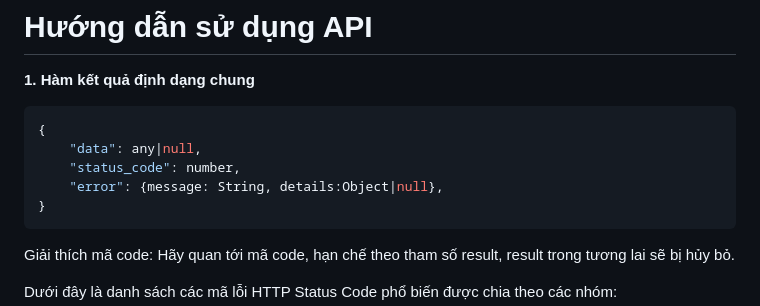
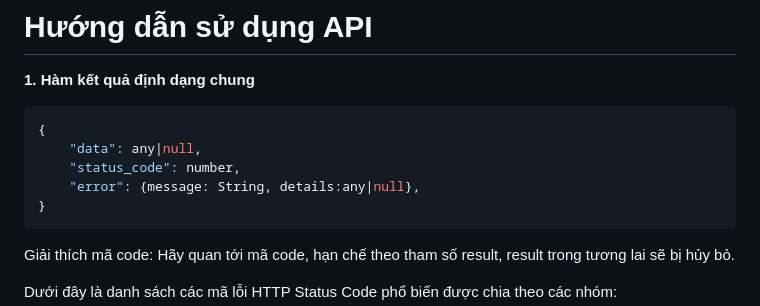
Before and after one commit to dwork-dev/dist, a Markdown page: apid-update-beta.md, the part around the change. Rendered like a GitHub page.

````diff
--- a/apid-update-beta.md
+++ b/apid-update-beta.md
@@ -5,7 +5,7 @@
 {
     "data": any|null,
     "status_code": number,
-    "error": {message: String, details:Object|null},
+    "error": {message: String, details:any|null},
 }
 ```
 Giải thích mã code: Hãy quan tới mã code, hạn chế theo tham số result, result trong tương lai sẽ bị hủy bỏ.
````
